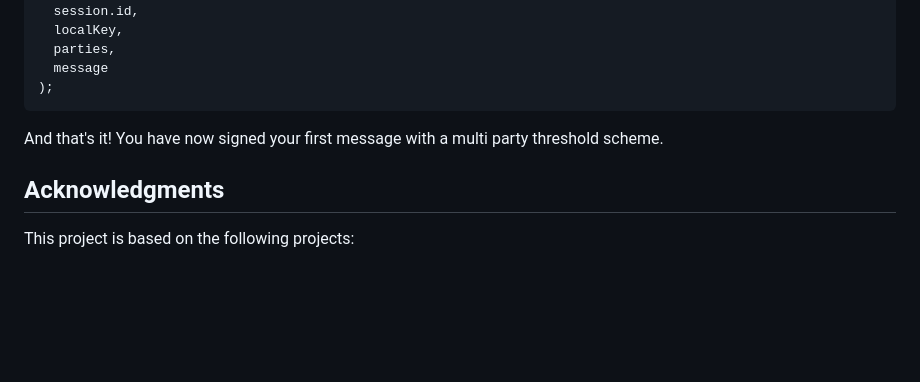
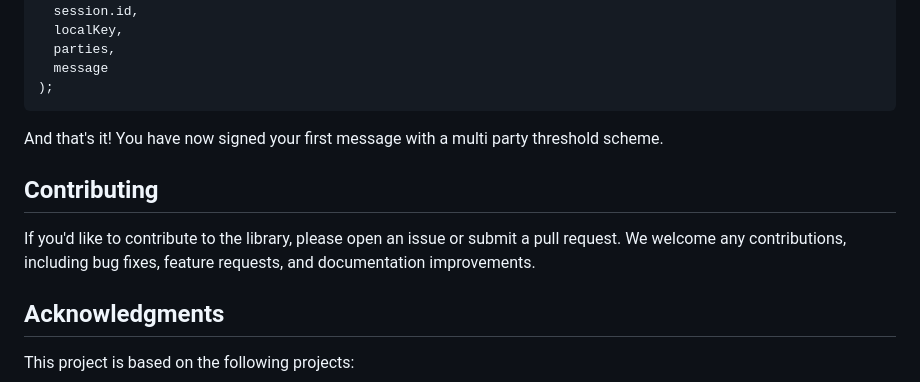
Before and after one commit to CoinFabrik/wasm-multi-party-ecdsa, a Markdown page: README.md, the part around the change. Drawn GitHub-style; blank space fills up the shorter version.

Commit message:
Add contributing section to the README

```diff
--- a/README.md
+++ b/README.md
@@ -185,6 +185,11 @@ const signature = await multiPartyEcdsa.sign(
 
 And that's it! You have now signed your first message with a multi party threshold scheme.
 
+## Contributing
+
+If you'd like to contribute to the library, please open an issue or submit a pull request. We welcome any contributions, including bug fixes, feature requests, and documentation improvements.
+
+
 ## Acknowledgments
 
 This project is based on the following projects:
```
